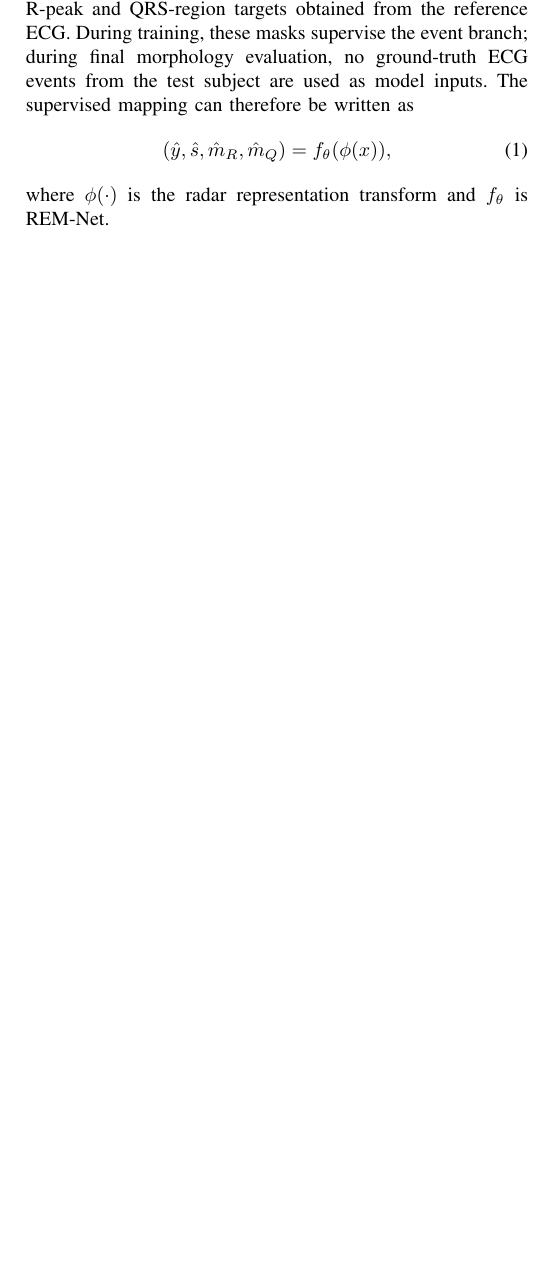
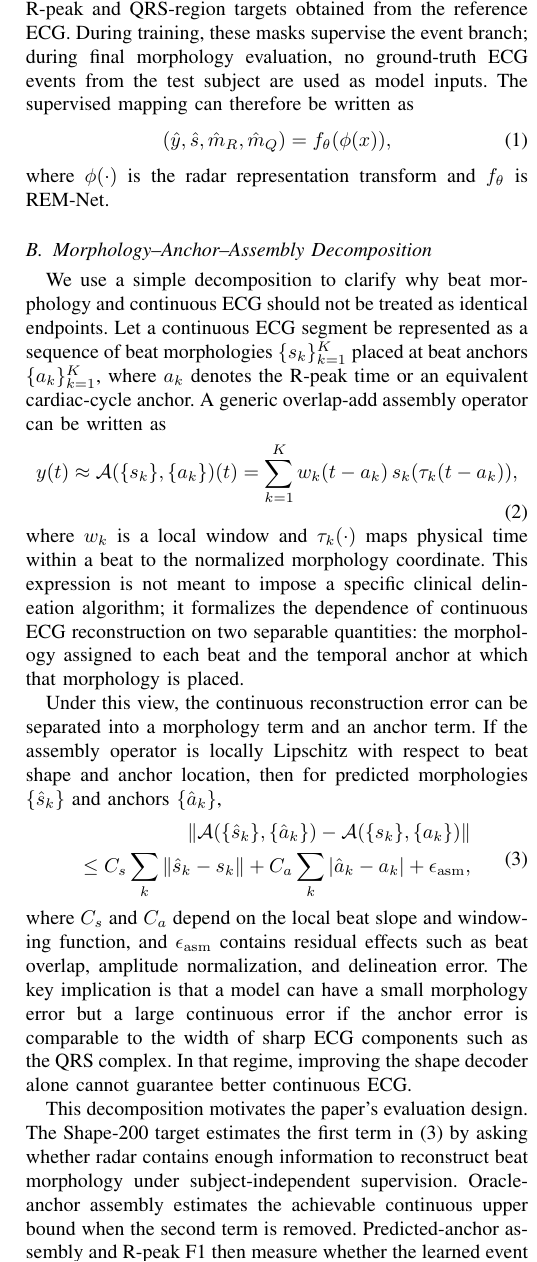
Before and after one commit to XiaoJin0501/BeatAware-Radar2ECGNet, a LaTeX paper (docs/paper/RQ1.tex): part of one column of page 3 of 9, cut so that both start at the same text, the shorter picture padded with empty space. Compiled offline with pdfLaTeX.

Commit message:
docs: add morphology anchor assembly formulation

```diff
--- a/docs/paper/RQ1.tex
+++ b/docs/paper/RQ1.tex
@@ -85,6 +85,30 @@ Let $m_R \in [0,1]^{1600}$ and $m_Q \in [0,1]^{1600}$ denote soft R-peak and QRS
     (\hat{y}, \hat{s}, \hat{m}_R, \hat{m}_Q) = f_\theta(\phi(x)),
 \end{equation}
 where $\phi(\cdot)$ is the radar representation transform and $f_\theta$ is \remnet.
+
+\subsection{Morphology--Anchor--Assembly Decomposition}
+We use a simple decomposition to clarify why beat morphology and continuous ECG should not be treated as identical endpoints. Let a continuous ECG segment be represented as a sequence of beat morphologies $\{s_k\}_{k=1}^{K}$ placed at beat anchors $\{a_k\}_{k=1}^{K}$, where $a_k$ denotes the R-peak time or an equivalent cardiac-cycle anchor. A generic overlap-add assembly operator can be written as
+\begin{equation}
+    y(t) \approx \mathcal{A}(\{s_k\},\{a_k\})(t)
+    = \sum_{k=1}^{K} w_k(t-a_k)\,s_k(\tau_k(t-a_k)),
+    \label{eq:assembly}
+\end{equation}
+where $w_k$ is a local window and $\tau_k(\cdot)$ maps physical time within a beat to the normalized morphology coordinate. This expression is not meant to impose a specific clinical delineation algorithm; it formalizes the dependence of continuous ECG reconstruction on two separable quantities: the morphology assigned to each beat and the temporal anchor at which that morphology is placed.
+
+Under this view, the continuous reconstruction error can be separated into a morphology term and an anchor term. If the assembly operator is locally Lipschitz with respect to beat shape and anchor location, then for predicted morphologies $\{\hat{s}_k\}$ and anchors $\{\hat{a}_k\}$,
+\begin{equation}
+\begin{split}
+    \| \mathcal{A}(\{\hat{s}_k\},\{\hat{a}_k\}) -
+    \mathcal{A}(\{s_k\},\{a_k\}) \| \\
+    \leq C_s \sum_k \|\hat{s}_k-s_k\|
+    + C_a \sum_k |\hat{a}_k-a_k|
+    + \epsilon_{\mathrm{asm}},
+\end{split}
+\label{eq:error_decomp}
+\end{equation}
+where $C_s$ and $C_a$ depend on the local beat slope and windowing function, and $\epsilon_{\mathrm{asm}}$ contains residual effects such as beat overlap, amplitude normalization, and delineation error. The key implication is that a model can have a small morphology error but a large continuous error if the anchor error is comparable to the width of sharp ECG components such as the QRS complex. In that regime, improving the shape decoder alone cannot guarantee better continuous ECG.
+
+This decomposition motivates the paper's evaluation design. The \shape\ target estimates the first term in (\ref{eq:error_decomp}) by asking whether radar contains enough information to reconstruct beat morphology under subject-independent supervision. Oracle-anchor assembly estimates the achievable continuous upper bound when the second term is removed. Predicted-anchor assembly and R-peak F1 then measure whether the learned event branch can control the second term under the same subject-independent setting. The final model is therefore evaluated primarily as a morphology reconstructor, while continuous ECG is analyzed as a morphology-plus-anchor problem.
 
 \subsection{Radar Representation}
 \remnet\ receives a cardiac-informative time-frequency representation rather than raw range-bin or I/Q samples. For MMECG, the 50 FMCW range bins are transformed into a WSST/STFT-like time-frequency representation over 8-s windows, producing a multi-bin tensor. For \crrvs, complex I/Q signals are demodulated to phase/displacement-like motion and transformed into a single-channel time-frequency representation. The two datasets therefore differ in radar modality and input-channel count, but share the same downstream modeling principle.
```
Also changed, not shown: docs/paper/RQ1.tex (1 more changed lines).
